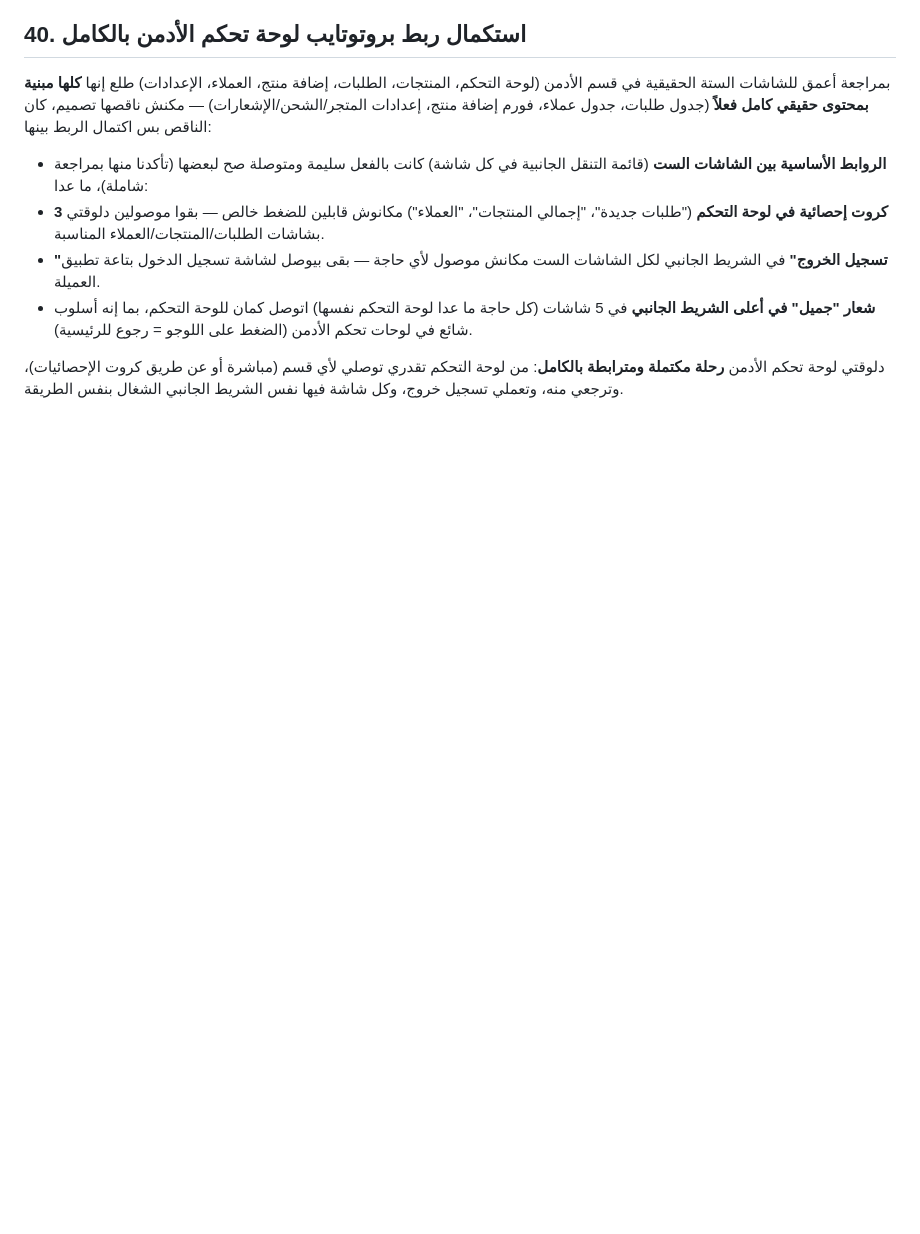
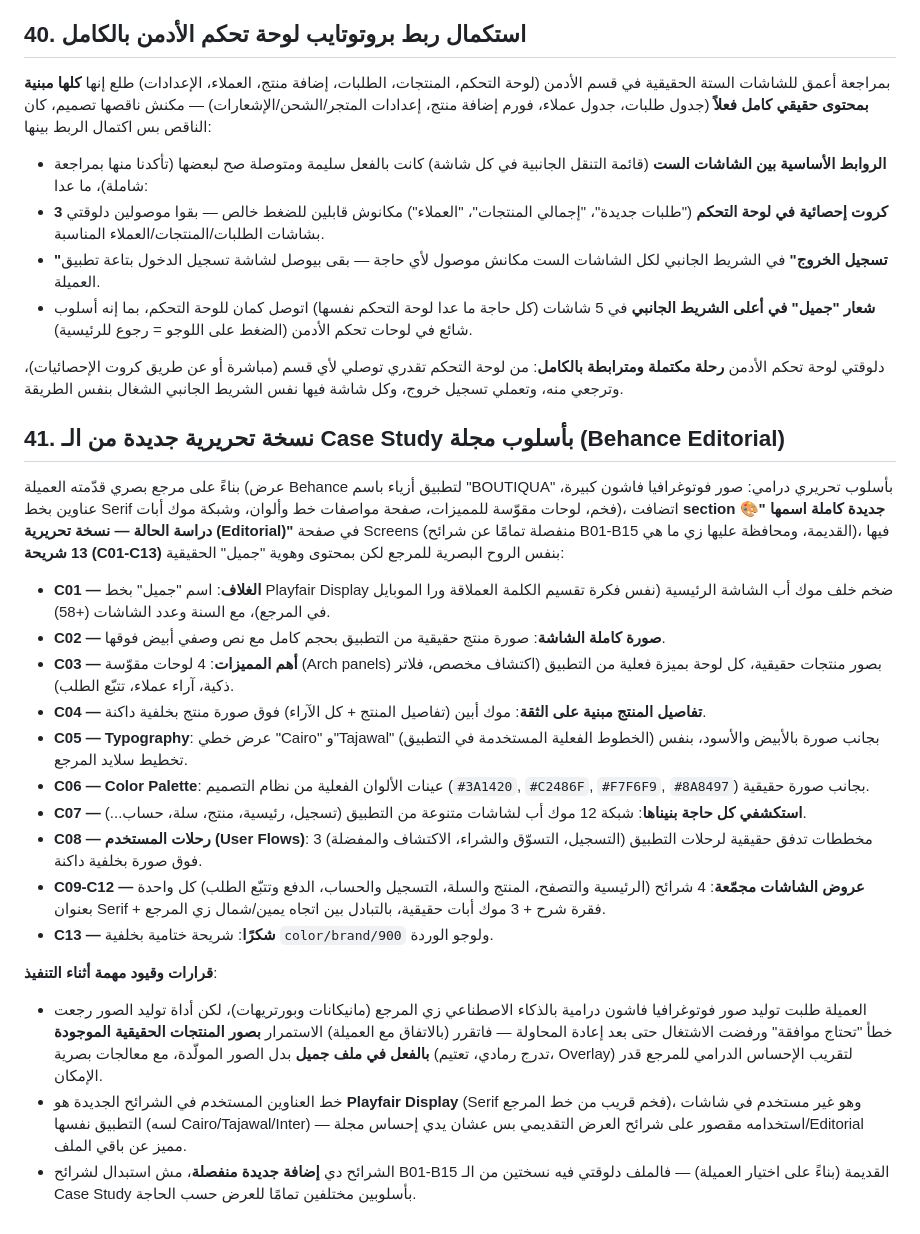
Before and after one commit to Noha93/Noha93, a Markdown page: clothing-app/docs/02-design-system.md, the part around the change. GitHub-like rendering; blank space fills up the shorter version.

Commit message:
Add editorial Behance-style case study section (13 new slides)
- New section "🎨 دراسة الحالة — نسخة تحريرية" with C01-C13: magazine cover, full-bleed statement, arched feature panels, typography/color spec sheets, screens grid, user-flow diagrams, and 4 grouped screen showcases
- Kept as an addition alongside the existing B01-B15 case study rather than a replacement
- AI image generation was unavailable, so slides use the app's real product photography instead of generated fashion imagery

```diff
--- a/clothing-app/docs/02-design-system.md
+++ b/clothing-app/docs/02-design-system.md
@@ -407,3 +407,23 @@ Line-height: 1.4× لحجم الخط. تباعد الحروف الافتراضي
 - **شعار "جميل" في أعلى الشريط الجانبي** في 5 شاشات (كل حاجة ما عدا لوحة التحكم نفسها) اتوصل كمان للوحة التحكم، بما إنه أسلوب شائع في لوحات تحكم الأدمن (الضغط على اللوجو = رجوع للرئيسية).
 
 دلوقتي لوحة تحكم الأدمن **رحلة مكتملة ومترابطة بالكامل**: من لوحة التحكم تقدري توصلي لأي قسم (مباشرة أو عن طريق كروت الإحصائيات)، وترجعي منه، وتعملي تسجيل خروج، وكل شاشة فيها نفس الشريط الجانبي الشغال بنفس الطريقة.
+
+## 41. نسخة تحريرية جديدة من الـ Case Study بأسلوب مجلة (Behance Editorial)
+
+بناءً على مرجع بصري قدّمته العميلة (عرض Behance لتطبيق أزياء باسم "BOUTIQUA" بأسلوب تحريري درامي: صور فوتوغرافيا فاشون كبيرة، عناوين بخط Serif فخم، لوحات مقوّسة للمميزات، صفحة مواصفات خط وألوان، وشبكة موك أبات)، اتضافت **section جديدة كاملة اسمها "🎨 دراسة الحالة — نسخة تحريرية (Editorial)"** في صفحة Screens (منفصلة تمامًا عن شرائح B01-B15 القديمة، ومحافظة عليها زي ما هي)، فيها **13 شريحة (C01-C13)** بنفس الروح البصرية للمرجع لكن بمحتوى وهوية "جميل" الحقيقية:
+
+- **C01 — الغلاف**: اسم "جميل" بخط Playfair Display ضخم خلف موك أب الشاشة الرئيسية (نفس فكرة تقسيم الكلمة العملاقة ورا الموبايل في المرجع)، مع السنة وعدد الشاشات (+58).
+- **C02 — صورة كاملة الشاشة**: صورة منتج حقيقية من التطبيق بحجم كامل مع نص وصفي أبيض فوقها.
+- **C03 — أهم المميزات**: 4 لوحات مقوّسة (Arch panels) بصور منتجات حقيقية، كل لوحة بميزة فعلية من التطبيق (اكتشاف مخصص، فلاتر ذكية، آراء عملاء، تتبّع الطلب).
+- **C04 — تفاصيل المنتج مبنية على الثقة**: موك أبين (تفاصيل المنتج + كل الآراء) فوق صورة منتج بخلفية داكنة.
+- **C05 — Typography**: عرض خطي "Cairo" و"Tajawal" (الخطوط الفعلية المستخدمة في التطبيق) بجانب صورة بالأبيض والأسود، بنفس تخطيط سلايد المرجع.
+- **C06 — Color Palette**: عينات الألوان الفعلية من نظام التصميم (`#3A1420`, `#C2486F`, `#F7F6F9`, `#8A8497`) بجانب صورة حقيقية.
+- **C07 — استكشفي كل حاجة بنيناها**: شبكة 12 موك أب لشاشات متنوعة من التطبيق (تسجيل، رئيسية، منتج، سلة، حساب...).
+- **C08 — رحلات المستخدم (User Flows)**: 3 مخططات تدفق حقيقية لرحلات التطبيق (التسجيل، التسوّق والشراء، الاكتشاف والمفضلة) فوق صورة بخلفية داكنة.
+- **C09-C12 — عروض الشاشات مجمّعة**: 4 شرائح (الرئيسية والتصفح، المنتج والسلة، التسجيل والحساب، الدفع وتتبّع الطلب) كل واحدة بعنوان Serif + فقرة شرح + 3 موك أبات حقيقية، بالتبادل بين اتجاه يمين/شمال زي المرجع.
+- **C13 — شكرًا**: شريحة ختامية بخلفية `color/brand/900` ولوجو الوردة.
+
+**قرارات وقيود مهمة أثناء التنفيذ**:
+- العميلة طلبت توليد صور فوتوغرافيا فاشون درامية بالذكاء الاصطناعي زي المرجع (مانيكانات وبورتريهات)، لكن أداة توليد الصور رجعت خطأ "تحتاج موافقة" ورفضت الاشتغال حتى بعد إعادة المحاولة — فاتقرر (بالاتفاق مع العميلة) الاستمرار **بصور المنتجات الحقيقية الموجودة بالفعل في ملف جميل** بدل الصور المولّدة، مع معالجات بصرية (تدرج رمادي، تعتيم، Overlay) لتقريب الإحساس الدرامي للمرجع قدر الإمكان.
+- خط العناوين المستخدم في الشرائح الجديدة هو **Playfair Display** (Serif فخم قريب من خط المرجع)، وهو غير مستخدم في شاشات التطبيق نفسها (لسه Cairo/Tajawal/Inter) — استخدامه مقصور على شرائح العرض التقديمي بس عشان يدي إحساس مجلة/Editorial مميز عن باقي الملف.
+- الشرائح دي **إضافة جديدة منفصلة**، مش استبدال لشرائح B01-B15 القديمة (بناءً على اختيار العميلة) — فالملف دلوقتي فيه نسختين من الـ Case Study بأسلوبين مختلفين تمامًا للعرض حسب الحاجة.
```
